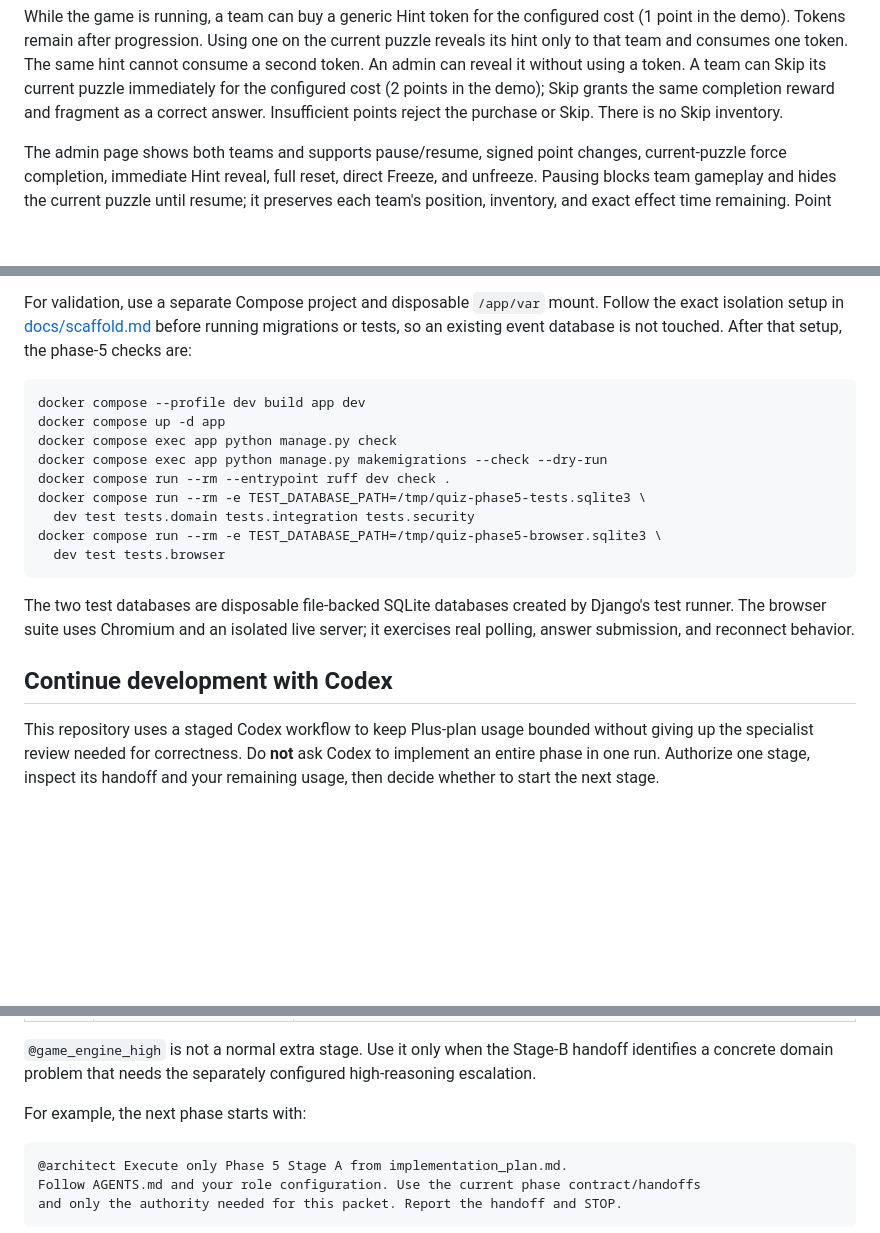
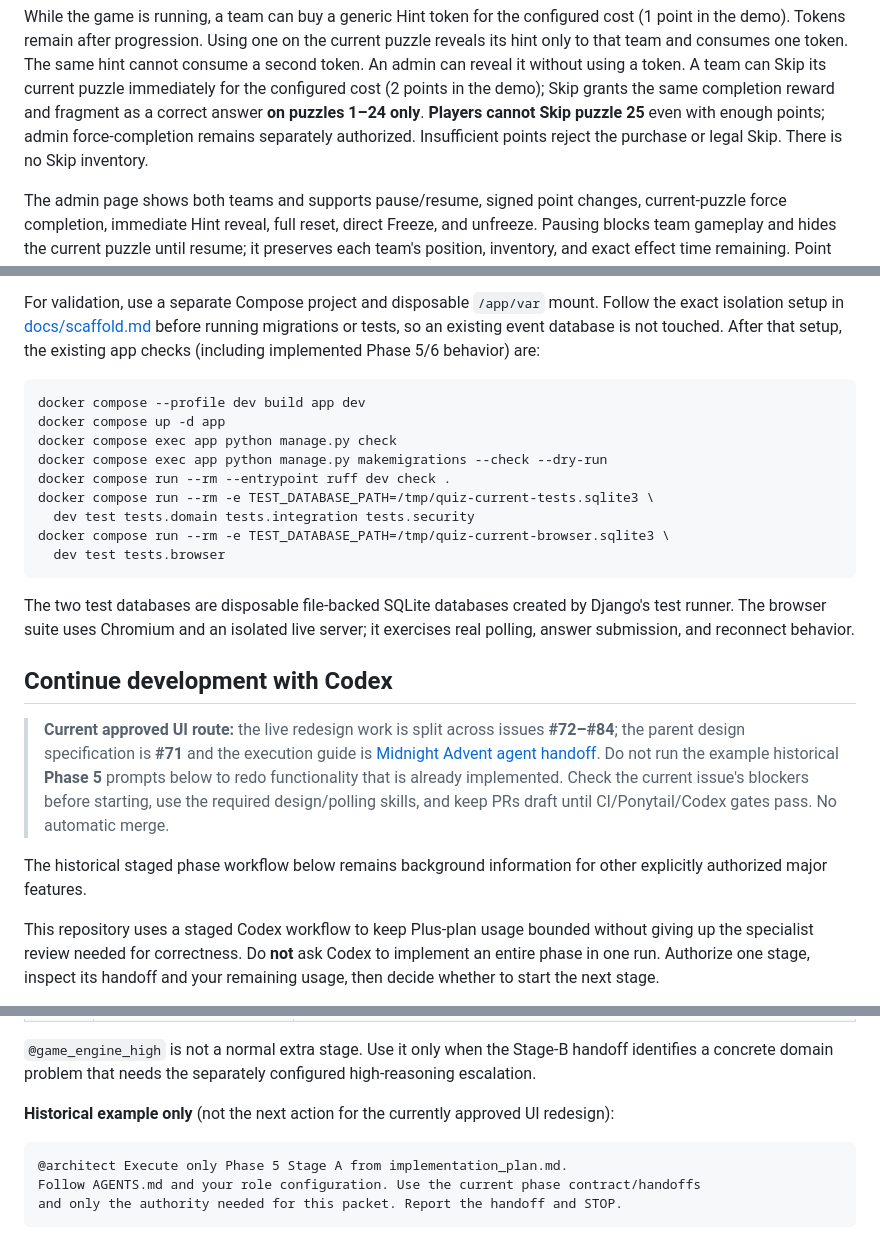
Before and after one commit to TristanAlbers/christmas-quiz, a Markdown page: USER.md, 3 parts joined by grey strips. GitHub-like rendering; blank space fills up the shorter version.

````diff
--- a/USER.md
+++ b/USER.md
@@ -77,7 +77,7 @@ current puzzle reveals its hint only to that team and consumes one token. The
 same hint cannot consume a second token. An admin can reveal it without using a
 token. A team can Skip its current puzzle immediately for the configured cost
 (2 points in the demo); Skip grants the same completion reward and fragment as
-a correct answer. Insufficient points reject the purchase or Skip. There is no
+a correct answer **on puzzles 1–24 only**. **Players cannot Skip puzzle 25** even with enough points; admin force-completion remains separately authorized. Insufficient points reject the purchase or legal Skip. There is no
 Skip inventory.
 
 The admin page shows both teams and supports pause/resume, signed point changes,
@@ -233,7 +227,7 @@ A tested backup and restore procedure is not available yet.
 For validation, use a separate Compose project and disposable `/app/var`
 mount. Follow the exact isolation setup in [docs/scaffold.md](docs/scaffold.md)
 before running migrations or tests, so an existing event database is not
-touched. After that setup, the phase-5 checks are:
+touched. After that setup, the existing app checks (including implemented Phase 5/6 behavior) are:
 
 ```sh
 docker compose --profile dev build app dev
@@ -241,9 +235,9 @@ docker compose up -d app
 docker compose exec app python manage.py check
 docker compose exec app python manage.py makemigrations --check --dry-run
 docker compose run --rm --entrypoint ruff dev check .
-docker compose run --rm -e TEST_DATABASE_PATH=/tmp/quiz-phase5-tests.sqlite3 \
+docker compose run --rm -e TEST_DATABASE_PATH=/tmp/quiz-current-tests.sqlite3 \
   dev test tests.domain tests.integration tests.security
-docker compose run --rm -e TEST_DATABASE_PATH=/tmp/quiz-phase5-browser.sqlite3 \
+docker compose run --rm -e TEST_DATABASE_PATH=/tmp/quiz-current-browser.sqlite3 \
   dev test tests.browser
 ```
 
@@ -252,6 +246,10 @@ Django's test runner. The browser suite uses Chromium and an isolated live
 server; it exercises real polling, answer submission, and reconnect behavior.
 
 ## Continue development with Codex
+
+> **Current approved UI route:** the live redesign work is split across issues **#72–#84**; the parent design specification is **#71** and the execution guide is [Midnight Advent agent handoff](docs/ui/midnight-advent-agent-guide.md). Do not run the example historical **Phase 5** prompts below to redo functionality that is already implemented. Check the current issue's blockers before starting, use the required design/polling skills, and keep PRs draft until CI/Ponytail/Codex gates pass. No automatic merge.
+
+The historical staged phase workflow below remains background information for other explicitly authorized major features.
 
 This repository uses a staged Codex workflow to keep Plus-plan usage bounded
 without giving up the specialist review needed for correctness. Do **not** ask
@@ -281,7 +279,7 @@ The normal sequence is:
 handoff identifies a concrete domain problem that needs the separately
 configured high-reasoning escalation.
 
-For example, the next phase starts with:
+**Historical example only** (not the next action for the currently approved UI redesign):
 
 ```text
 @architect Execute only Phase 5 Stage A from implementation_plan.md.
````
Also changed, not shown: other parts of USER.md (+8 -14 lines).
